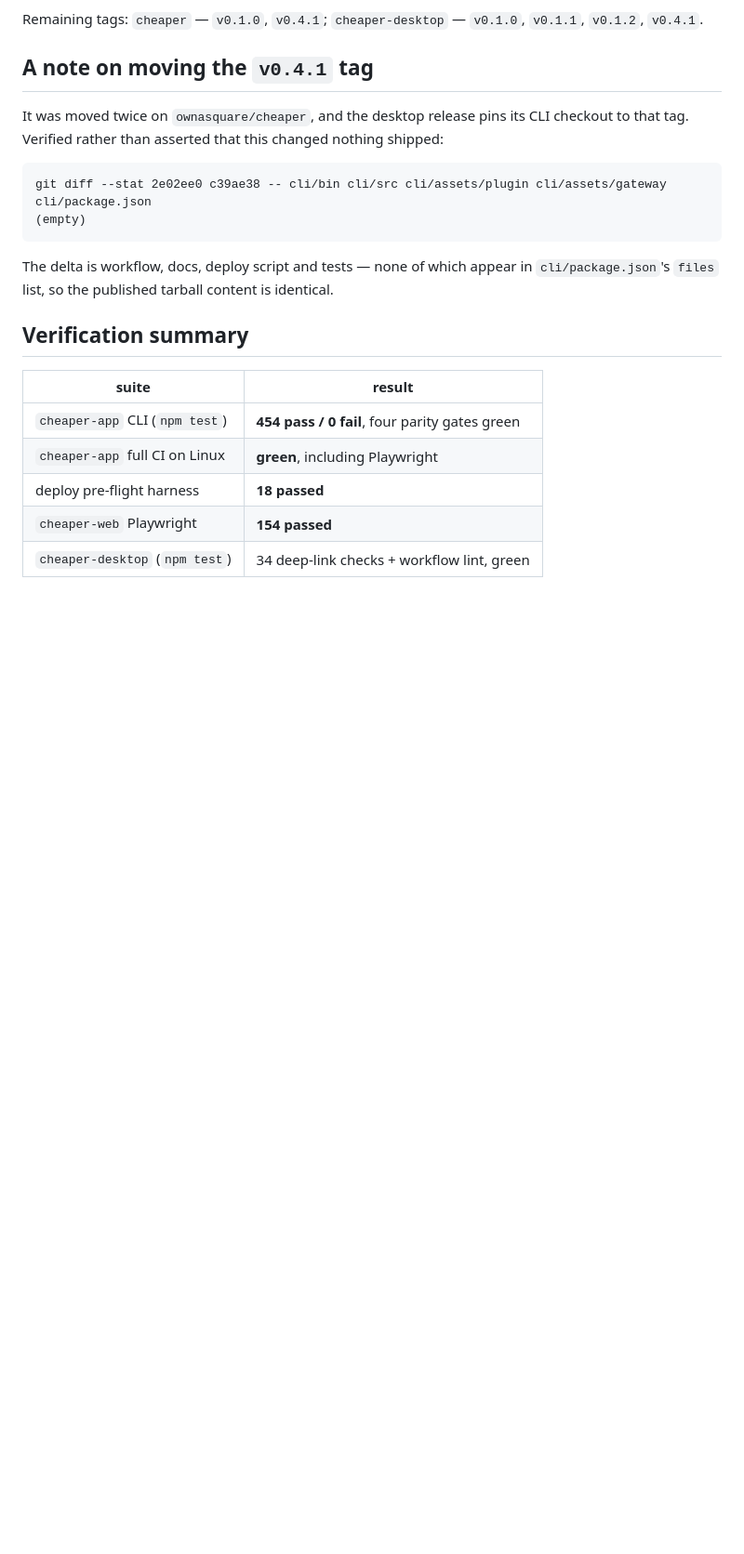
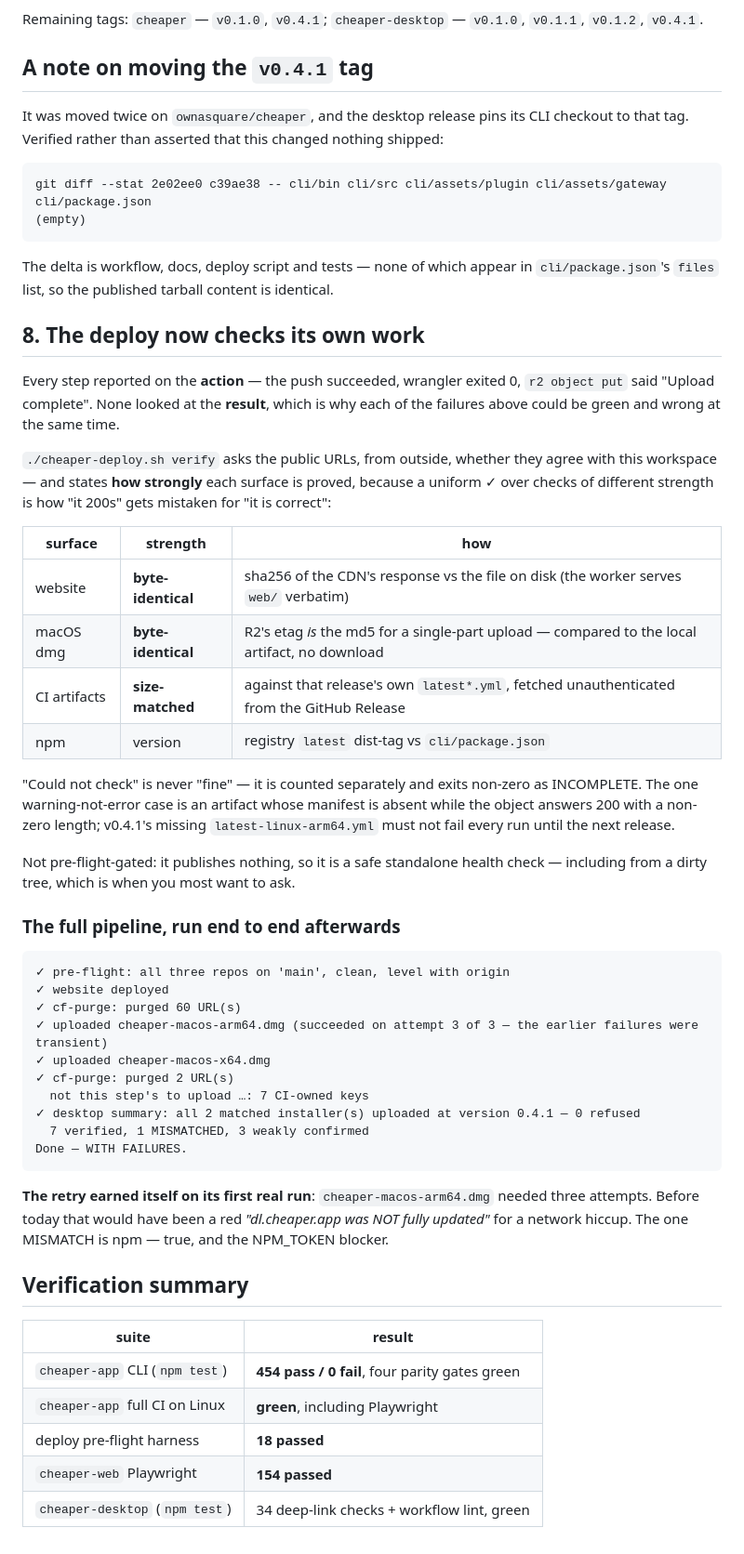
Before and after one commit to ownasquare/cheaper, a Markdown page: docs/deploy/2026-08-10-closing-the-release-blockers.md, the part around the change. Shown at 93% size. Rendered like a GitHub page; blank space fills up the shorter version.

Commit message:
docs: the deploy now checks its own work
Records the verify step and, more usefully, the first end-to-end run of the whole
pipeline afterwards — which validated two of today's changes against production rather
than against a fixture:

  * the put_r2 retry earned itself immediately: cheaper-macos-arm64.dmg needed THREE
    attempts. Before today that was a red "dl.cheaper.app was NOT fully updated" for a
    network hiccup;
  * the purge ran on both surfaces (60 page URLs, 2 installer keys), so the deploy is
    visible the moment it finishes rather than up to four hours later.

The table states how strongly each surface is proved — byte-identical, size-matched, or
version-only — because a uniform tick over checks of different strength is how "it 200s"
gets mistaken for "it is correct".

Co-Authored-By: Claude Opus 5 <noreply@anthropic.com>

````diff
--- a/docs/deploy/2026-08-10-closing-the-release-blockers.md
+++ b/docs/deploy/2026-08-10-closing-the-release-blockers.md
@@ -165,6 +165,50 @@ git diff --stat 2e02ee0 c39ae38 -- cli/bin cli/src cli/assets/plugin cli/assets/
 The delta is workflow, docs, deploy script and tests — none of which appear in
 `cli/package.json`'s `files` list, so the published tarball content is identical.
 
+## 8. The deploy now checks its own work
+
+Every step reported on the **action** — the push succeeded, wrangler exited 0, `r2 object
+put` said "Upload complete". None looked at the **result**, which is why each of the
+failures above could be green and wrong at the same time.
+
+`./cheaper-deploy.sh verify` asks the public URLs, from outside, whether they agree with
+this workspace — and states **how strongly** each surface is proved, because a uniform ✓
+over checks of different strength is how "it 200s" gets mistaken for "it is correct":
+
+| surface | strength | how |
+|---|---|---|
+| website | **byte-identical** | sha256 of the CDN's response vs the file on disk (the worker serves `web/` verbatim) |
+| macOS dmg | **byte-identical** | R2's etag *is* the md5 for a single-part upload — compared to the local artifact, no download |
+| CI artifacts | **size-matched** | against that release's own `latest*.yml`, fetched unauthenticated from the GitHub Release |
+| npm | version | registry `latest` dist-tag vs `cli/package.json` |
+
+"Could not check" is never "fine" — it is counted separately and exits non-zero as
+INCOMPLETE. The one warning-not-error case is an artifact whose manifest is absent while
+the object answers 200 with a non-zero length; v0.4.1's missing `latest-linux-arm64.yml`
+must not fail every run until the next release.
+
+Not pre-flight-gated: it publishes nothing, so it is a safe standalone health check —
+including from a dirty tree, which is when you most want to ask.
+
+### The full pipeline, run end to end afterwards
+
+```
+✓ pre-flight: all three repos on 'main', clean, level with origin
+✓ website deployed
+✓ cf-purge: purged 60 URL(s)
+✓ uploaded cheaper-macos-arm64.dmg (succeeded on attempt 3 of 3 — the earlier failures were transient)
+✓ uploaded cheaper-macos-x64.dmg
+✓ cf-purge: purged 2 URL(s)
+  not this step's to upload …: 7 CI-owned keys
+✓ desktop summary: all 2 matched installer(s) uploaded at version 0.4.1 — 0 refused
+  7 verified, 1 MISMATCHED, 3 weakly confirmed
+Done — WITH FAILURES.
+```
+
+**The retry earned itself on its first real run**: `cheaper-macos-arm64.dmg` needed three
+attempts. Before today that would have been a red *"dl.cheaper.app was NOT fully updated"*
+for a network hiccup. The one MISMATCH is npm — true, and the NPM_TOKEN blocker.
+
 ## Verification summary
 
 | suite | result |
````
